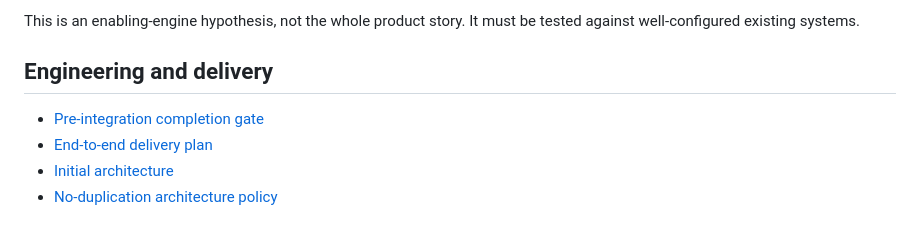
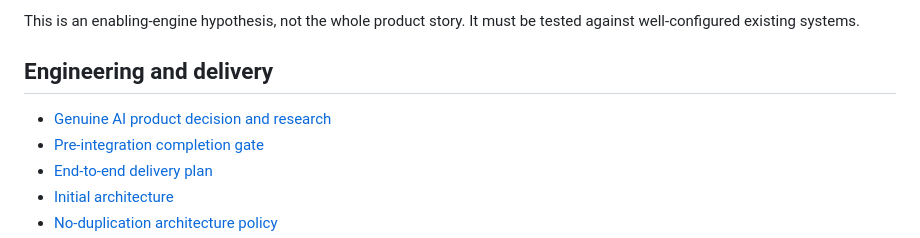
Before and after one commit to Swapnild007/chanakya, a Markdown page: README.md, the part around the change. Drawn GitHub-style.

Commit message:
Link genuine AI product research from README

```diff
--- a/README.md
+++ b/README.md
@@ -31,6 +31,7 @@ This is an enabling-engine hypothesis, not the whole product story. It must be t
 
 ## Engineering and delivery
 
+- [Genuine AI product decision and research](docs/GENUINE_AI_PRODUCT_DECISION.md)
 - [Pre-integration completion gate](docs/PRE_INTEGRATION_COMPLETION_GATE.md)
 - [End-to-end delivery plan](docs/DELIVERY_PLAN.md)
 - [Initial architecture](docs/ARCHITECTURE.md)
```
